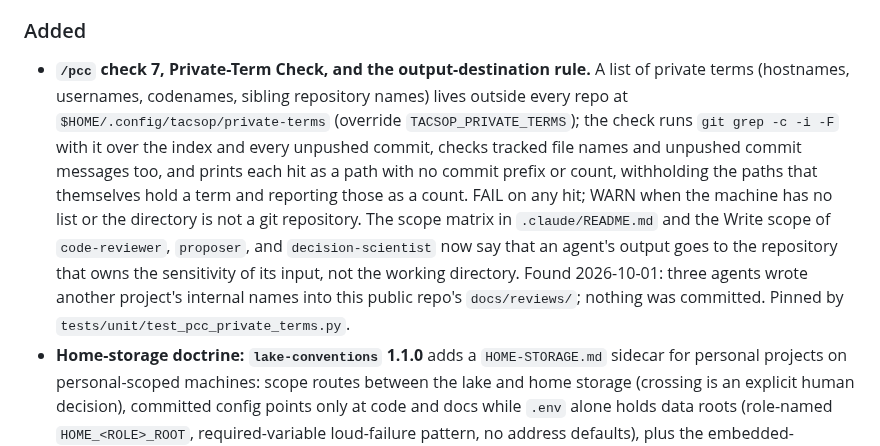
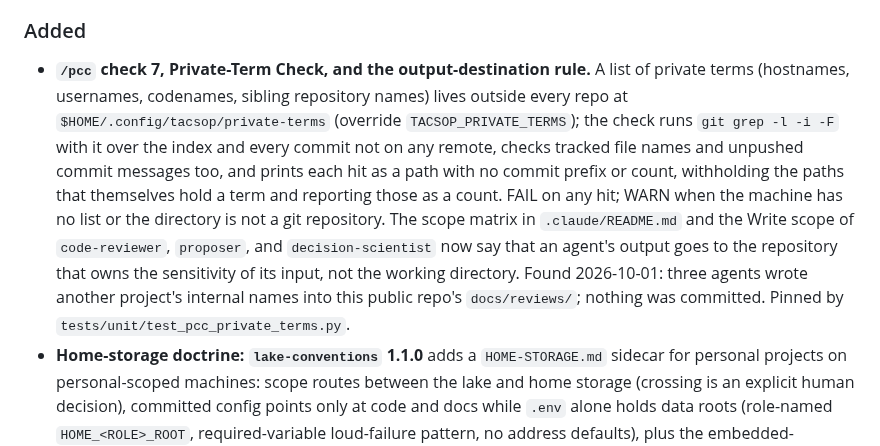
Before and after one commit to jhutchison0/tacsop, a Markdown page: CHANGELOG.md, the part around the change. Drawn GitHub-style.

Commit message:
[doc] CHANGELOG: check 7 lists paths with -l over commits not on any remote (gate round 3, R3-S1)
Co-Authored-By: Claude Fable 5.1 <noreply@anthropic.com>

```diff
--- a/CHANGELOG.md
+++ b/CHANGELOG.md
@@ -24,7 +24,7 @@ and this project adheres to [Semantic Versioning](https://semver.org/spec/v2.0.0
 - **Windows portability**: `tests/unit/test_adopt_doctrine.py::TestSubstituteHook::test_executable_bit_preserved` now skips on `win32`. NTFS has no POSIX `+x` bit; `chmod(0o755)` is a no-op on Windows. Hooks invoked via `bash <path>` from the harness don't need the bit anyway.
 
 ### Added
-- **`/pcc` check 7, Private-Term Check, and the output-destination rule.** A list of private terms (hostnames, usernames, codenames, sibling repository names) lives outside every repo at `$HOME/.config/tacsop/private-terms` (override `TACSOP_PRIVATE_TERMS`); the check runs `git grep -c -i -F` with it over the index and every unpushed commit, checks tracked file names and unpushed commit messages too, and prints each hit as a path with no commit prefix or count, withholding the paths that themselves hold a term and reporting those as a count. FAIL on any hit; WARN when the machine has no list or the directory is not a git repository. The scope matrix in `.claude/README.md` and the Write scope of `code-reviewer`, `proposer`, and `decision-scientist` now say that an agent's output goes to the repository that owns the sensitivity of its input, not the working directory. Found 2026-10-01: three agents wrote another project's internal names into this public repo's `docs/reviews/`; nothing was committed. Pinned by `tests/unit/test_pcc_private_terms.py`.
+- **`/pcc` check 7, Private-Term Check, and the output-destination rule.** A list of private terms (hostnames, usernames, codenames, sibling repository names) lives outside every repo at `$HOME/.config/tacsop/private-terms` (override `TACSOP_PRIVATE_TERMS`); the check runs `git grep -l -i -F` with it over the index and every commit not on any remote, checks tracked file names and unpushed commit messages too, and prints each hit as a path with no commit prefix or count, withholding the paths that themselves hold a term and reporting those as a count. FAIL on any hit; WARN when the machine has no list or the directory is not a git repository. The scope matrix in `.claude/README.md` and the Write scope of `code-reviewer`, `proposer`, and `decision-scientist` now say that an agent's output goes to the repository that owns the sensitivity of its input, not the working directory. Found 2026-10-01: three agents wrote another project's internal names into this public repo's `docs/reviews/`; nothing was committed. Pinned by `tests/unit/test_pcc_private_terms.py`.
 - **Home-storage doctrine: `lake-conventions` 1.1.0** adds a `HOME-STORAGE.md` sidecar for personal projects on personal-scoped machines: scope routes between the lake and home storage (crossing is an explicit human decision), committed config points only at code and docs while `.env` alone holds data roots (role-named `HOME_<ROLE>_ROOT`, required-variable loud-failure pattern, no address defaults), plus the embedded-database-over-SMB, mirror-is-not-backup, name-not-IP, and least-privilege rules. Harvested from a gitignored machine-local storage doc; no hostname, share, pool, or drive path reaches git. `config/project.yaml` documents the new optional `project.scope` field and rosters this box; `.env.example` carries the variable names with placeholders. Reviewed by proposer + code-reviewer (`docs/reviews/20260830_home_storage_*.md`, GO-WITH-FIXES, all fixes applied).
 - **Machine identity + lake conventions (2026-08-29 cycle)**: `config/project.yaml` gains a `machines:` roster keyed by hostname; `src/myproject/utils/machine.py` resolves the current box (first code to read project.yaml); `/session-start` Step 1.5 reports it. `lake-conventions` 1.0.0 harvested from `launch-control` and generalized; `scripts/lake_preflight.py` ships 6 checks with 24 tests, including the leg-threading check that names an unthreaded process before a run instead of after five days of production writes.
 - **Figure Style doctrine: `designing-clear-data-displays` skill (1.1.0)**, copied whole from `stx-server` (built there 2026-08-27 from Tufte's books and course: proposal, adversarial challenge, 26 lead decisions, two gate reviews, an outside feedback round; 34 quotations verified by fetch). Five files: eight kernel rules with sources and tests, six generic before/after pairs, a five-pass review protocol, adoption steps. `CLAUDE.md` gains a Figure Style section beside Prose Style; `code-reviewer` gains one checklist line for figures; `SKILLS_FRAMEWORK.md` and `.claude/README.md` list it. `writing-simple-and-direct` 1.0.1 hands the chart-or-table question to the figure skill in one scope sentence.
```
